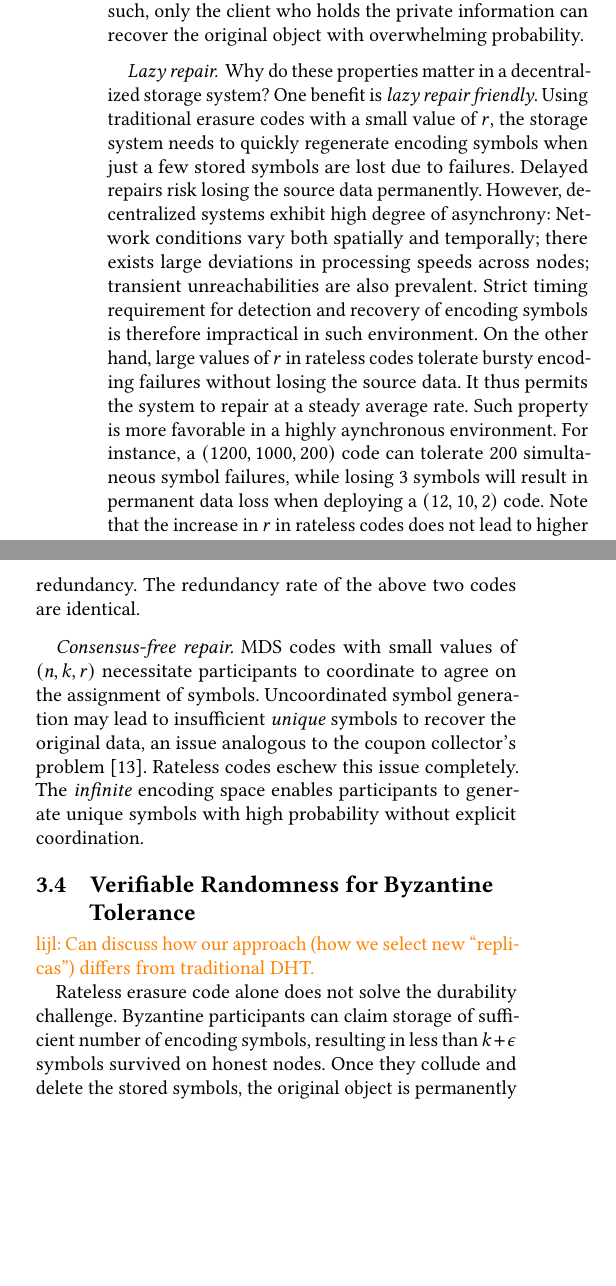
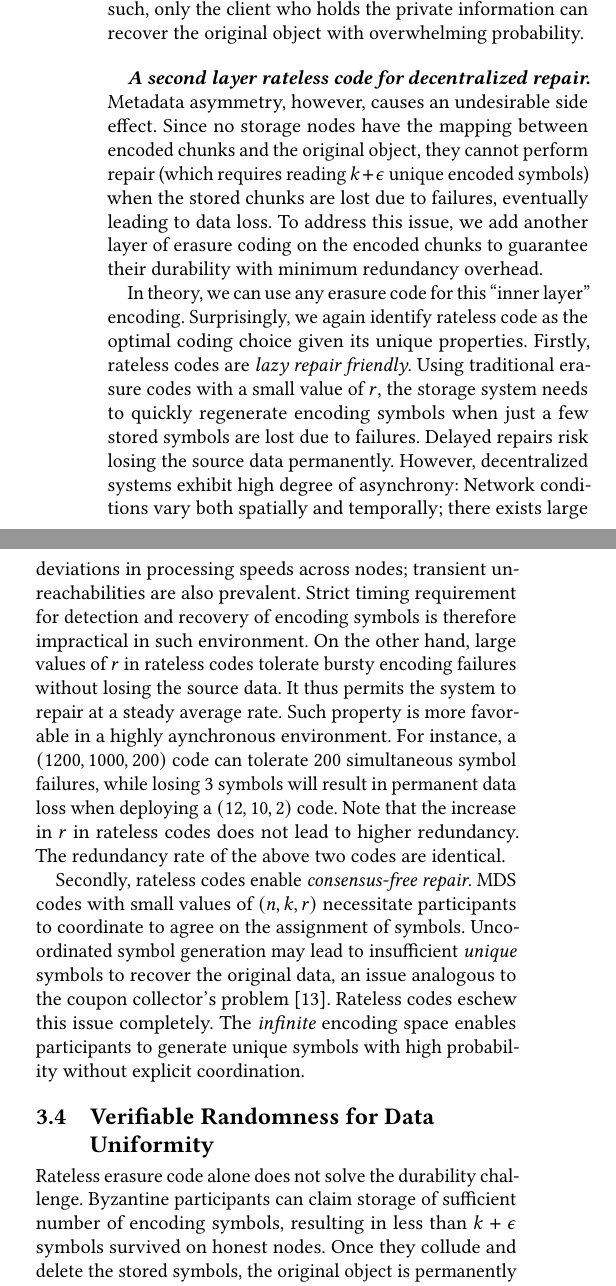
Before and after one commit to sgdxbc/dddht-paper, a LaTeX document (paper.tex, which reads sections/approach.tex): two parts of the columns of page 5 of 16, joined at a grey line, cut so that both start at the same text, the shorter picture padded with empty space. Compiled offline with pdfLaTeX; a LaTeX package or settings file that is missing is left out.

Commit message:
approach: update rateless code subsection following the new principles

```diff
--- a/sections/approach.tex
+++ b/sections/approach.tex
@@ -133,9 +133,14 @@ This is even true if the adversaries possess information about the object conten
 With enough objects in the system, the chance of simultaneously attacking more than $r$ out of $n$ chunks of a particular object becomes negligible.
 As such, only the client who holds the private information can recover the original object with overwhelming probability.
 
-\paragraph{Lazy repair.}
-Why do these properties matter in a decentralized storage system?
-One benefit is \emph{lazy repair friendly}.
+\paragraph{\textbf{A second layer rateless code for decentralized repair.}}
+Metadata asymmetry, however, causes an undesirable side effect.
+Since no storage nodes have the mapping between encoded chunks and the original object, they cannot perform repair (which requires reading $k+\epsilon$ unique encoded symbols) when the stored chunks are lost due to failures, eventually leading to data loss.
+To address this issue, we add another layer of erasure coding on the encoded chunks to guarantee their durability with minimum redundancy overhead.
+
+In theory, we can use any erasure code for this ``inner layer'' encoding.
+Surprisingly, we again identify rateless code as the optimal coding choice given its unique properties.
+Firstly, rateless codes are \emph{lazy repair friendly}.
 Using traditional erasure codes with a small value of $r$, the storage system needs to quickly regenerate encoding symbols when just a few stored symbols are lost due to failures.
 Delayed repairs risk losing the source data permanently.
 However, decentralized systems exhibit high degree of asynchrony:
@@ -150,8 +155,7 @@ For instance, a $(1200, 1000, 200)$ code can tolerate 200 simultaneous symbol fa
 Note that the increase in $r$ in rateless codes does not lead to higher redundancy.
 The redundancy rate of the above two codes are identical.
 
-%As discussed in \autoref{sec:approach:challenge}, coordination and consensus are costly in decentralized systems.
-\paragraph{Consensus-free repair.}
+Secondly, rateless codes enable \emph{consensus-free repair}.
 MDS codes with small values of $(n, k, r)$ necessitate participants to coordinate to agree on the assignment of symbols.
 Uncoordinated symbol generation may lead to insufficient \emph{unique} symbols to recover the original data, an issue analogous to the coupon collector's problem \cite{ccp}.
 Rateless codes eschew this issue completely.
@@ -165,10 +169,8 @@ The \emph{infinite} encoding space enables participants to generate unique symbo
 %Critically, this \emph{outer layer} encoding ensures that each generated chunk is indistinguishable from another chunk to an external party, and the mapping between chunks to an object is only known to the client generating the encoding.
 %Each chunk is then stored as a stream of encoding fragments using the \emph{inner layer} fountain code (\autoref{sec:approach:code}) to ensure persistence.
 
-\subsection{Verifiable Randomness for Byzantine Tolerance}
+\subsection{Verifiable Randomness for Data Uniformity}
 \label{sec:approach:random}
-
-\lijl{Can discuss how our approach (how we select new ``replicas'') differs from traditional DHT.}
 
 Rateless erasure code alone does not solve the durability challenge.
 Byzantine participants can claim storage of sufficient number of encoding symbols, resulting in less than $k + \epsilon$ symbols survived on honest nodes.
```
Also changed, not shown: sections/approach.tex (4 more changed lines).
